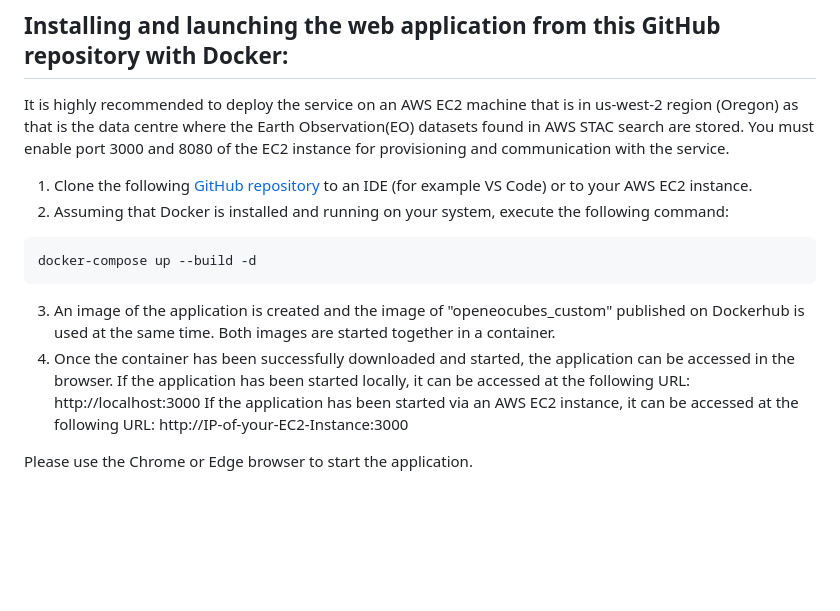
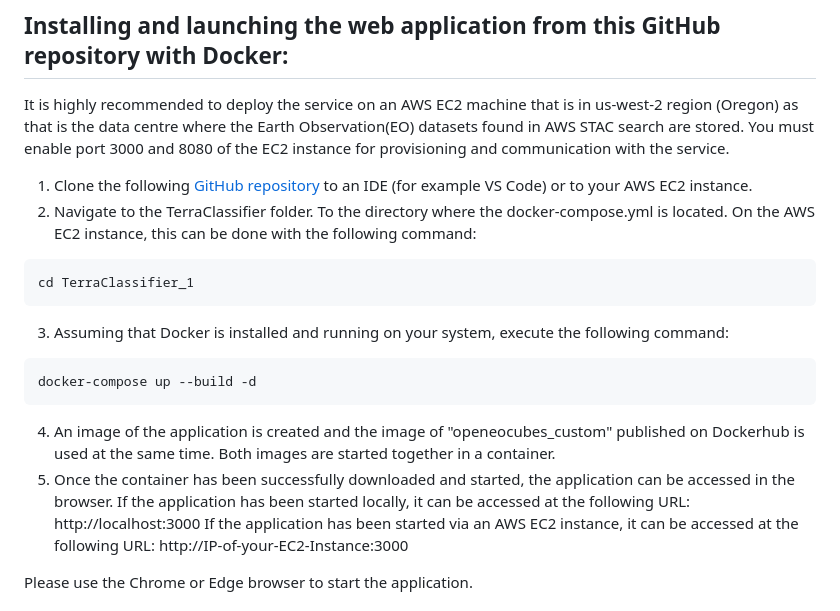
Before and after one commit to astru03/TerraClassifier_1, a Markdown page: README.md, the part around the change. Rendered like a GitHub page; blank space fills up the shorter version.

````diff
--- a/README.md
+++ b/README.md
@@ -16,12 +16,16 @@ It is highly recommended to deploy the service on an AWS EC2 machine that is in
 You must enable port 3000 and 8080 of the EC2 instance for provisioning and communication with the service.
 
 1. Clone the following [GitHub repository](https://github.com/astru03/TerraClassifier_1) to an IDE (for example VS Code) or to your AWS EC2 instance.
-2. Assuming that Docker is installed and running on your system, execute the following command:
+2. Navigate to the TerraClassifier folder. To the directory where the docker-compose.yml is located. On the AWS EC2 instance, this can be done with the following command:
+```bash
+cd TerraClassifier_1
+```
+3. Assuming that Docker is installed and running on your system, execute the following command:
 ```bash
 docker-compose up --build -d
 ```
-3. An image of the application is created and the image of "openeocubes_custom" published on Dockerhub is used at the same time. Both images are started together in a container.
-4. Once the container has been successfully downloaded and started, the application can be accessed in the browser.
+4. An image of the application is created and the image of "openeocubes_custom" published on Dockerhub is used at the same time. Both images are started together in a container.
+5. Once the container has been successfully downloaded and started, the application can be accessed in the browser.
 If the application has been started locally, it can be accessed at the following URL: http://localhost:3000
 If the application has been started via an AWS EC2 instance, it can be accessed at the following URL: http://IP-of-your-EC2-Instance:3000
 
````
